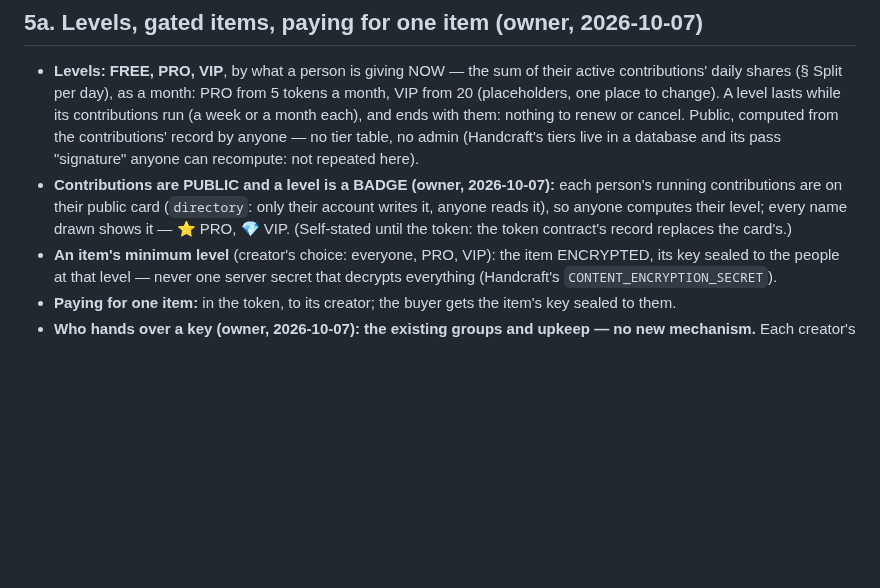
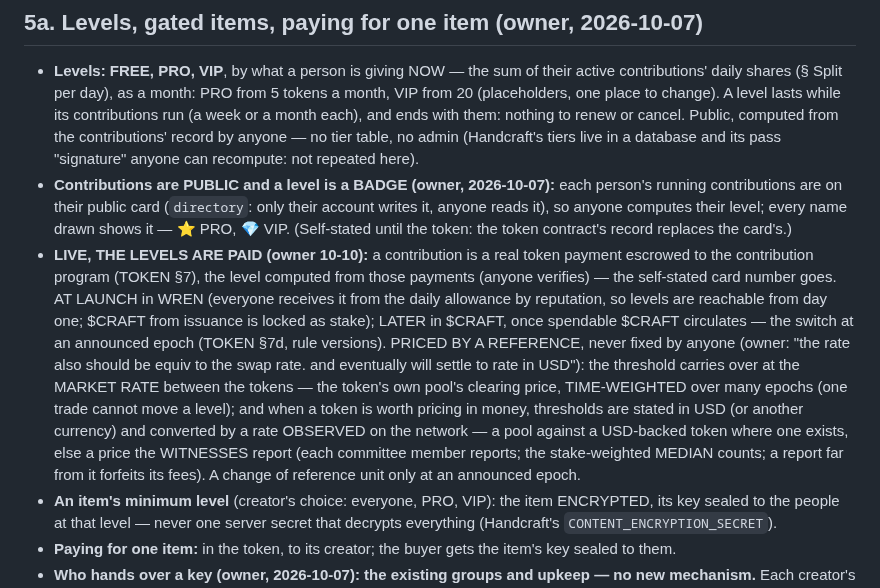
Before and after one commit to craft-ec/craftworks, a Markdown page: docs/REWARDS.md, the part around the change. GitHub-like rendering; blank space fills up the shorter version.

Commit message:
REWARDS §5a: live levels are paid — WREN at launch, then $CRAFT, priced by a reference
Owner 10-10. Levels computed from real escrowed contributions; WREN at
launch (reachable from the allowance), $CRAFT later at an announced epoch;
thresholds carried over at the pools' time-weighted rate and, once worth
it, stated in USD and converted by an on-network rate — a USD-backed pool
or the witnesses' stake-weighted median report.

```diff
--- a/docs/REWARDS.md
+++ b/docs/REWARDS.md
@@ -176,6 +176,17 @@ A contributor's claims only steer their own contribution (§1): misreporting can
 - **Contributions are PUBLIC and a level is a BADGE (owner, 2026-10-07):** each person's running contributions are on
   their public card (`directory`: only their account writes it, anyone reads it), so anyone computes their level; every
   name drawn shows it — ⭐ PRO, 💎 VIP. (Self-stated until the token: the token contract's record replaces the card's.)
+- **LIVE, THE LEVELS ARE PAID (owner 10-10):** a contribution is a real token payment escrowed to the contribution program
+  (TOKEN §7), the level computed from those payments (anyone verifies) — the self-stated card number goes. AT LAUNCH in
+  WREN (everyone receives it from the daily allowance by reputation, so levels are reachable from day one; $CRAFT from
+  issuance is locked as stake); LATER in $CRAFT, once spendable $CRAFT circulates — the switch at an announced epoch
+  (TOKEN §7d, rule versions). PRICED BY A REFERENCE, never fixed by anyone (owner: "the rate also should be equiv to the
+  swap rate. and eventually will settle to rate in USD"): the threshold carries over at the MARKET RATE between the
+  tokens — the token's own pool's clearing price, TIME-WEIGHTED over many epochs (one trade cannot move a level); and
+  when a token is worth pricing in money, thresholds are stated in USD (or another currency) and converted by a rate
+  OBSERVED on the network — a pool against a USD-backed token where one exists, else a price the WITNESSES report (each
+  committee member reports; the stake-weighted MEDIAN counts; a report far from it forfeits its fees). A change of
+  reference unit only at an announced epoch.
 - **An item's minimum level** (creator's choice: everyone, PRO, VIP): the item ENCRYPTED, its key sealed to the people at
   that level — never one server secret that decrypts everything (Handcraft's `CONTENT_ENCRYPTION_SECRET`).
 - **Paying for one item:** in the token, to its creator; the buyer gets the item's key sealed to them.
```
